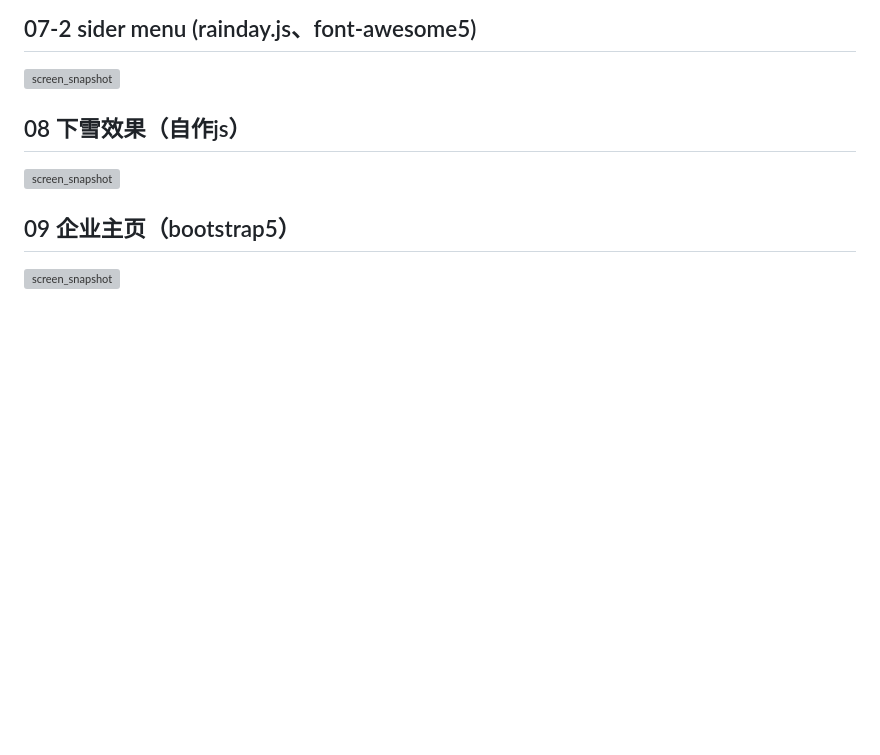
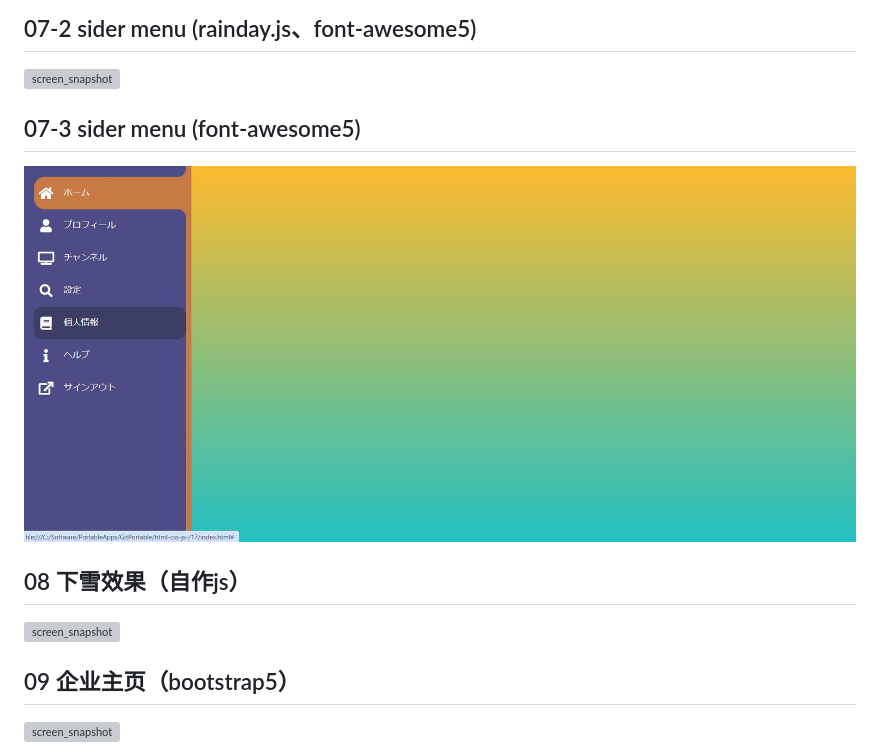
Before and after one commit to hst1189/html-css-js-, a Markdown page: README.md, the part around the change. Rendered like a GitHub page; pictures changed too: 07-3/screen_snapshot.jpg (added); blank space fills up the shorter version; grey boxes are pictures that could not be loaded.

```diff
--- a/README.md
+++ b/README.md
@@ -21,6 +21,9 @@
 
 ## 07-2 sider menu (rainday.js、font-awesome5)
 ![screen_snapshot](./07-2/screen_snapshot.jpg)
+
+## 07-3 sider menu (font-awesome5)
+![screen_snapshot](./07-3/screen_snapshot.jpg)
 
 ## 08 下雪效果（自作js）
 ![screen_snapshot](./08/screen_snapshot.jpg)
```
Also changed, not shown: 2 other files.
